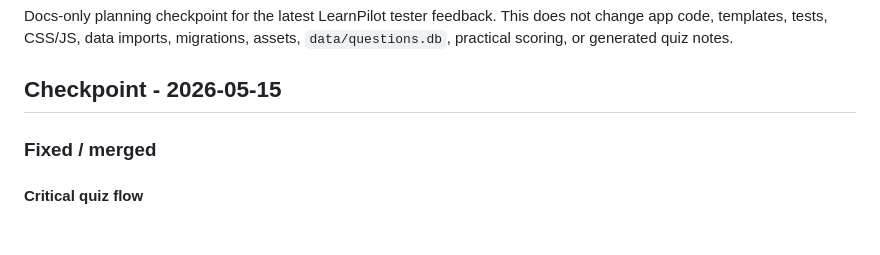
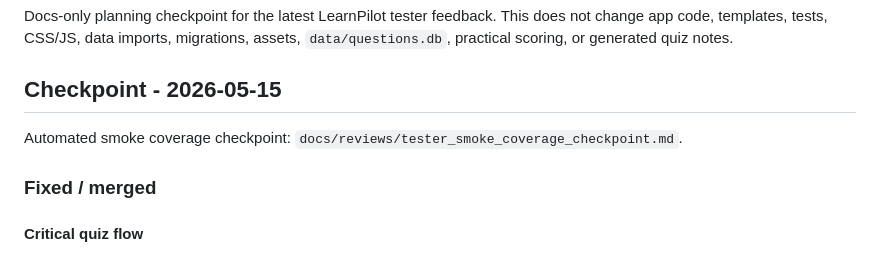
Before and after one commit to GabrielPilichev/dzi-generator, a Markdown page: docs/reviews/tester_feedback_plan.md, the part around the change. GitHub-like rendering; blank space fills up the shorter version.

Commit message:
Document tester smoke coverage checkpoint

```diff
--- a/docs/reviews/tester_feedback_plan.md
+++ b/docs/reviews/tester_feedback_plan.md
@@ -5,6 +5,9 @@ does not change app code, templates, tests, CSS/JS, data imports, migrations,
 assets, `data/questions.db`, practical scoring, or generated quiz notes.
 
 ## Checkpoint - 2026-05-15
+
+Automated smoke coverage checkpoint:
+`docs/reviews/tester_smoke_coverage_checkpoint.md`.
 
 ### Fixed / merged
 
```
Also changed, not shown: docs/reviews/tester_smoke_coverage_checkpoint.md (added, +88 -0 lines), 1 other file.
